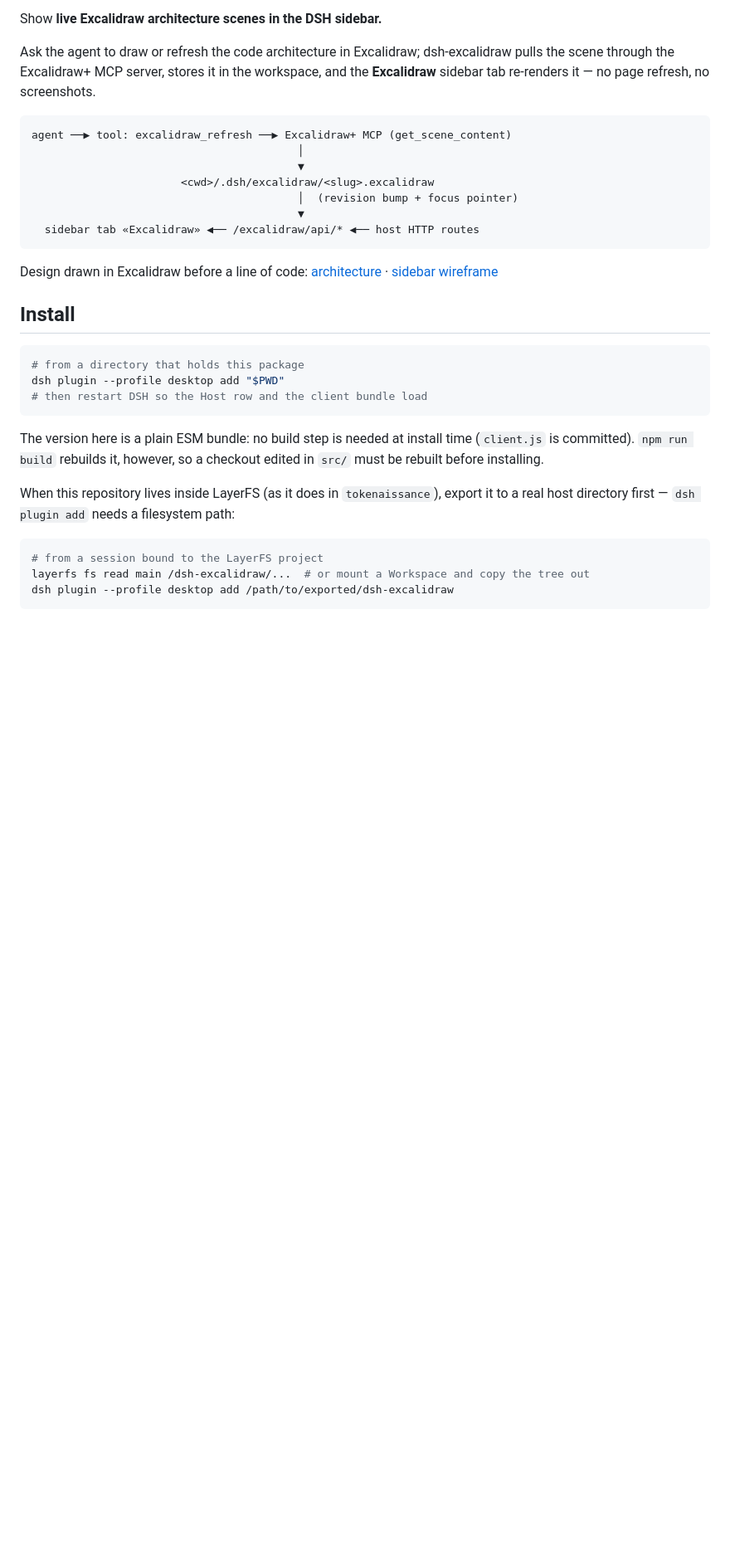
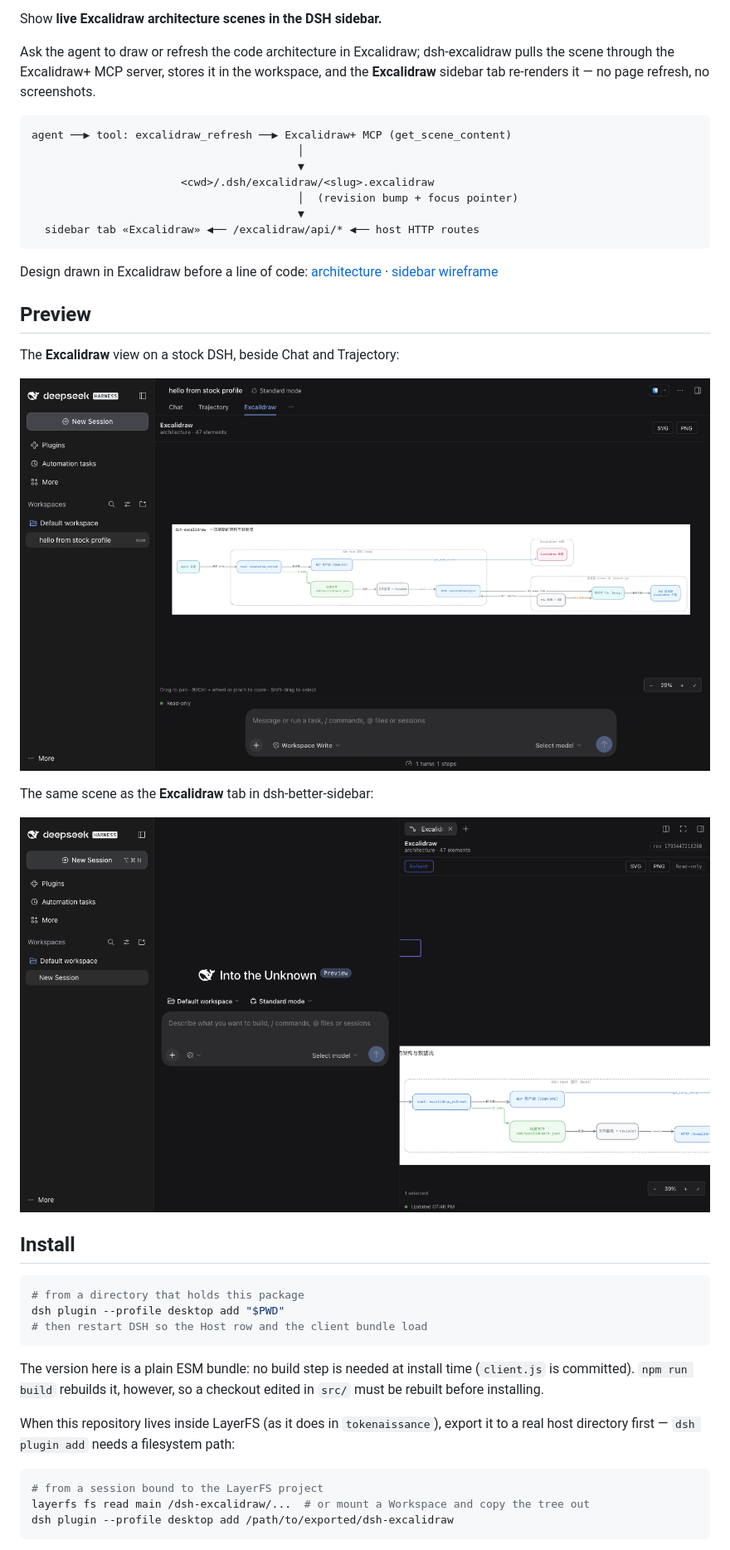
Before and after one commit to tokenaissance/dsh-excalidraw, a Markdown page: README.md, the part around the change. Shown at 83% size. Rendered like a GitHub page; pictures changed too: assets/preview-sidebar.png (added), assets/preview-stock.png (added); blank space fills up the shorter version.

Commit message:
Add preview screenshots (stock view and sidebar tab)
- assets/preview-stock.png: Excalidraw view beside Chat/Trajectory on a stock DSH
- assets/preview-sidebar.png: the same scene in the dsh-better-sidebar tab
- assets/icon-180.png: raster tile for the plugin catalog entry
- README: Preview section referencing the GitHub-hosted images

```diff
--- a/README.md
+++ b/README.md
@@ -20,6 +20,16 @@ agent ──▶ tool: excalidraw_refresh ──▶ Excalidraw+ MCP (get_scene_co
 Design drawn in Excalidraw before a line of code:
 [architecture](https://app.excalidraw.com/s/9Zq6XgRe98z/6gbUPPB8Q7X) ·
 [sidebar wireframe](https://app.excalidraw.com/s/9Zq6XgRe98z/Aw55m5vJxYJ)
+
+## Preview
+
+The **Excalidraw** view on a stock DSH, beside Chat and Trajectory:
+
+![Excalidraw view on a stock DSH](https://raw.githubusercontent.com/tokenaissance/dsh-excalidraw/main/assets/preview-stock.png)
+
+The same scene as the **Excalidraw** tab in dsh-better-sidebar:
+
+![Excalidraw sidebar tab](https://raw.githubusercontent.com/tokenaissance/dsh-excalidraw/main/assets/preview-sidebar.png)
 
 ## Install
 
```
Also changed, not shown: assets/icon-180.png (added).
